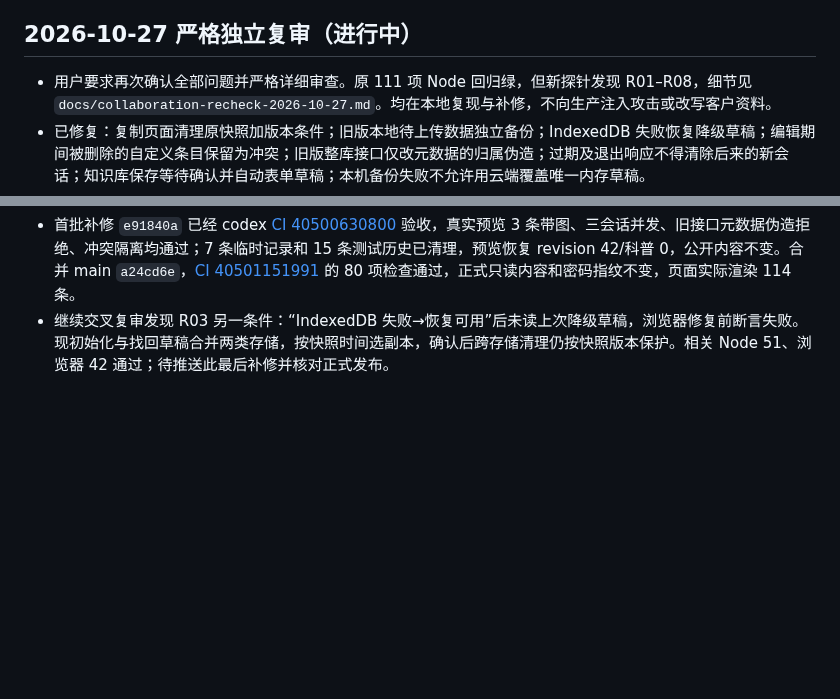
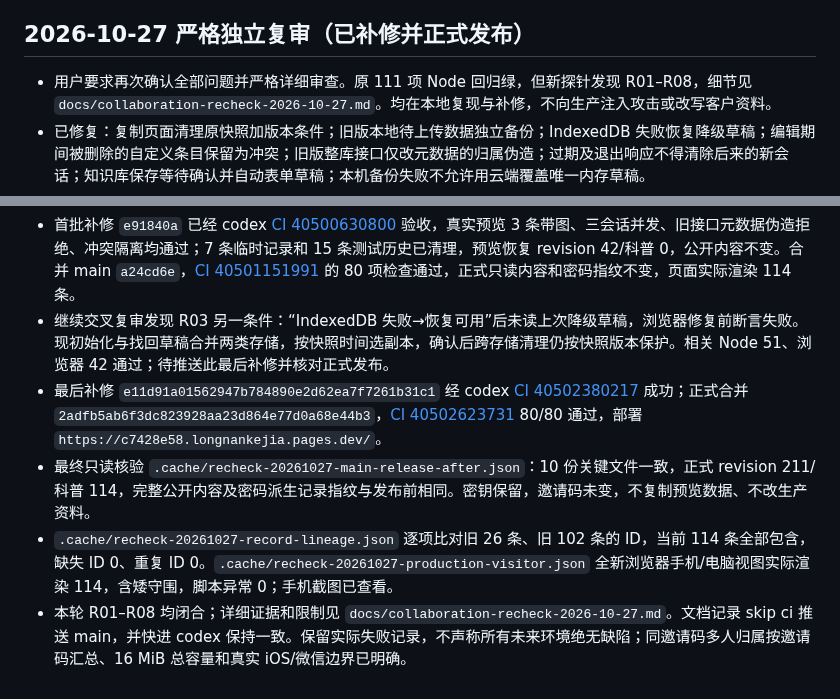
Before and after one commit to lwy9107124035/longnankejia, a Markdown page: docs/codex-admin-checkpoint.md, 2 parts joined by grey strips. Rendered like a GitHub page; blank space fills up the shorter version.

```diff
--- a/docs/codex-admin-checkpoint.md
+++ b/docs/codex-admin-checkpoint.md
@@ -170,7 +170,7 @@
 - 正式站全新 Chrome profile 只读验收 `.cache/check-production-collaboration-visitor.mjs`：390px 手机模拟及 1280px 电脑下，未登录游客实际渲染 102 张自定义卡片，含矮守围，revision 174，页面未捕获异常 0。证据 `.cache/incident-production-visitor.json`；截图 `.cache/test-shots/production-collaboration-visitor-phone.png` 已查看。
 - 本轮完成：最终本地 Node 111/111、完整浏览器 319/319、变更专项 63/63 及最终确认响应协议相关 52/52；真实 codex D1 102 张带图/三会话并发/冲突隔离/清理验收通过；main 只读验证通过。发布记录以 skip ci 提交并快进同步 codex，保持两分支相同，稳定地址页无需换 URL。原设备旧稿可从“找回草稿”恢复，未提交且无副本的历史文字无法凭空重建。
 
-## 2026-10-27 严格独立复审（进行中）
+## 2026-10-27 严格独立复审（已补修并正式发布）
 
 - 用户要求再次确认全部问题并严格详细审查。原 111 项 Node 回归绿，但新探针发现 R01–R08，细节见 `docs/collaboration-recheck-2026-10-27.md`。均在本地复现与补修，不向生产注入攻击或改写客户资料。
 - 已修复：复制页面清理原快照加版本条件；旧版本地待上传数据独立备份；IndexedDB 失败恢复降级草稿；编辑期间被删除的自定义条目保留为冲突；旧版整库接口仅改元数据的归属伪造；过期及退出响应不得清除后来的新会话；知识库保存等待确认并自动表单草稿；本机备份失败不允许用云端覆盖唯一内存草稿。
@@ -180,3 +180,7 @@
 - 最终本地复验：Node 120/120，最后守卫改动相关浏览器 57/57；此前完整浏览器 319/319、扩展专项 68/68。全部通过，Functions 重新构建成功。准备只推 codex 先验证真实旧接口归属保护、并发和冲突，再原样发布 main。
 - 首批补修 `e91840a` 已经 codex [CI 40500630800](https://github.com/lwy9107124035/longnankejia/actions/runs/40500630800) 验收，真实预览 3 条带图、三会话并发、旧接口元数据伪造拒绝、冲突隔离均通过；7 条临时记录和 15 条测试历史已清理，预览恢复 revision 42/科普 0，公开内容不变。合并 main `a24cd6e`，[CI 40501151991](https://github.com/lwy9107124035/longnankejia/actions/runs/40501151991) 的 80 项检查通过，正式只读内容和密码指纹不变，页面实际渲染 114 条。
 - 继续交叉复审发现 R03 另一条件：“IndexedDB 失败→恢复可用”后未读上次降级草稿，浏览器修复前断言失败。现初始化与找回草稿合并两类存储，按快照时间选副本，确认后跨存储清理仍按快照版本保护。相关 Node 51、浏览器 42 通过；待推送此最后补修并核对正式发布。
+- 最后补修 `e11d91a01562947b784890e2d62ea7f7261b31c1` 经 codex [CI 40502380217](https://github.com/lwy9107124035/longnankejia/actions/runs/40502380217) 成功；正式合并 `2adfb5ab6f3dc823928aa23d864e77d0a68e44b3`，[CI 40502623731](https://github.com/lwy9107124035/longnankejia/actions/runs/40502623731) 80/80 通过，部署 `https://c7428e58.longnankejia.pages.dev/`。
+- 最终只读核验 `.cache/recheck-20261027-main-release-after.json`：10 份关键文件一致，正式 revision 211/科普 114，完整公开内容及密码派生记录指纹与发布前相同。密钥保留，邀请码未变，不复制预览数据、不改生产资料。
+- `.cache/recheck-20261027-record-lineage.json` 逐项比对旧 26 条、旧 102 条的 ID，当前 114 条全部包含，缺失 ID 0、重复 ID 0。`.cache/recheck-20261027-production-visitor.json` 全新浏览器手机/电脑视图实际渲染 114，含矮守围，脚本异常 0；手机截图已查看。
+- 本轮 R01–R08 均闭合；详细证据和限制见 `docs/collaboration-recheck-2026-10-27.md`。文档记录 skip ci 推送 main，并快进 codex 保持一致。保留实际失败记录，不声称所有未来环境绝无缺陷；同邀请码多人归属按邀请码汇总、16 MiB 总容量和真实 iOS/微信边界已明确。
```
Also changed, not shown: docs/collaboration-recheck-2026-10-27.md (+14 -1 lines).
